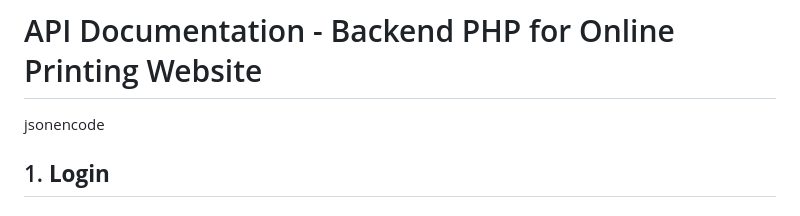
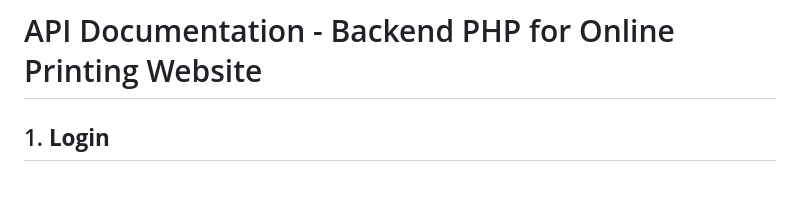
Before and after one commit to firetofficial/Backend-API-Print-Shop, a Markdown page: README.md, the part around the change. Rendered like a GitHub page.

```diff
--- a/README.md
+++ b/README.md
@@ -1,5 +1,5 @@
 # API Documentation - Backend PHP for Online Printing Website
-jsonencode
+
 ## 1. **Login**
 ### Endpoint: `POST /tamphuc/api/login.php`
 - **Request Headers:**
```
